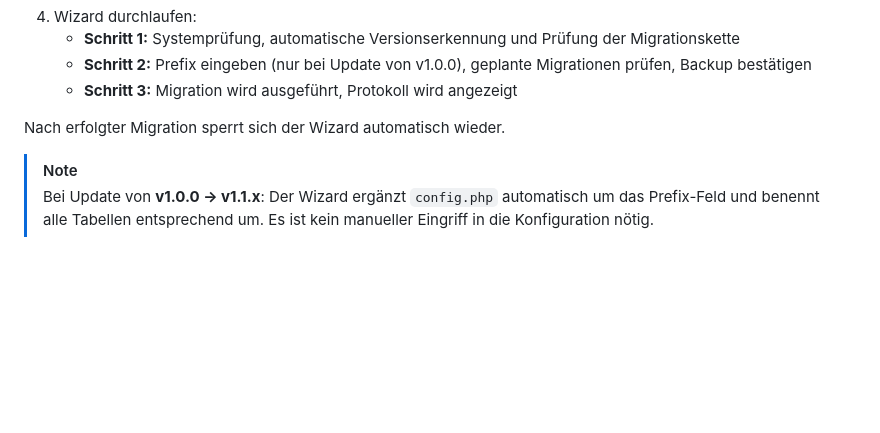
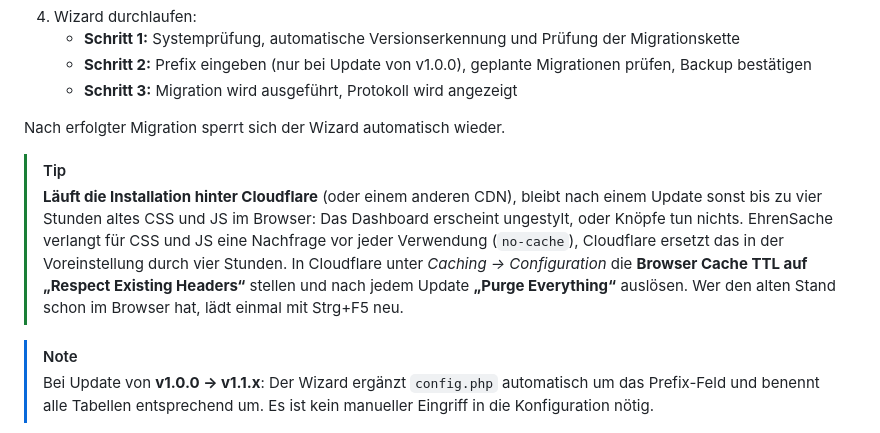
Before and after one commit to mcmaier/EhrenSache, a Markdown page: README.md, the part around the change. Rendered like a GitHub page; blank space fills up the shorter version.

```diff
--- a/README.md
+++ b/README.md
@@ -205,6 +205,15 @@ https://ehrensache.meine-domain.de/update
    - **Schritt 3:** Migration wird ausgeführt, Protokoll wird angezeigt
 
 Nach erfolgter Migration sperrt sich der Wizard automatisch wieder.
+
+> [!TIP]
+> **Läuft die Installation hinter Cloudflare** (oder einem anderen CDN), bleibt nach einem Update
+> sonst bis zu vier Stunden altes CSS und JS im Browser: Das Dashboard erscheint ungestylt, oder
+> Knöpfe tun nichts. EhrenSache verlangt für CSS und JS eine Nachfrage vor jeder Verwendung
+> (`no-cache`), Cloudflare ersetzt das in der Voreinstellung durch vier Stunden. In Cloudflare
+> unter *Caching → Configuration* die **Browser Cache TTL auf „Respect Existing Headers“** stellen
+> und nach jedem Update **„Purge Everything“** auslösen. Wer den alten Stand schon im Browser hat,
+> lädt einmal mit Strg+F5 neu.
 
 > [!NOTE]
 > Bei Update von **v1.0.0 → v1.1.x**: Der Wizard ergänzt `config.php` automatisch um das Prefix-Feld und benennt alle Tabellen entsprechend um. Es ist kein manueller Eingriff in die Konfiguration nötig.
```
Also changed, not shown: docs/DEMO.md (+16 -1 lines).
